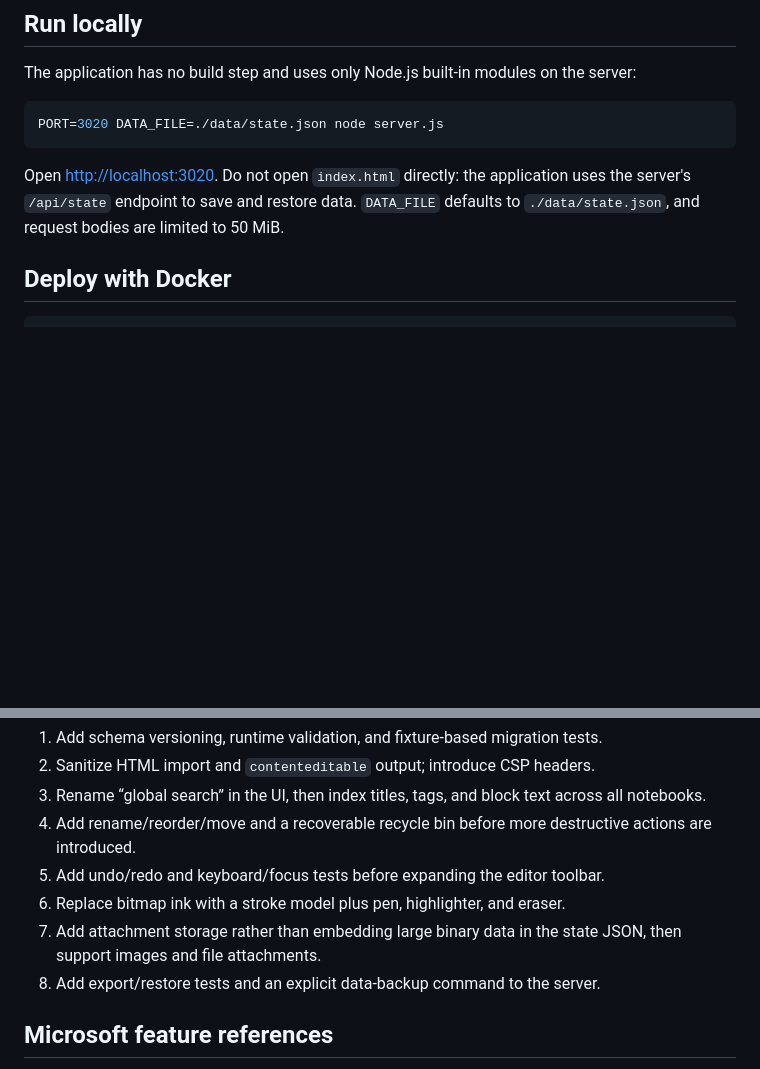
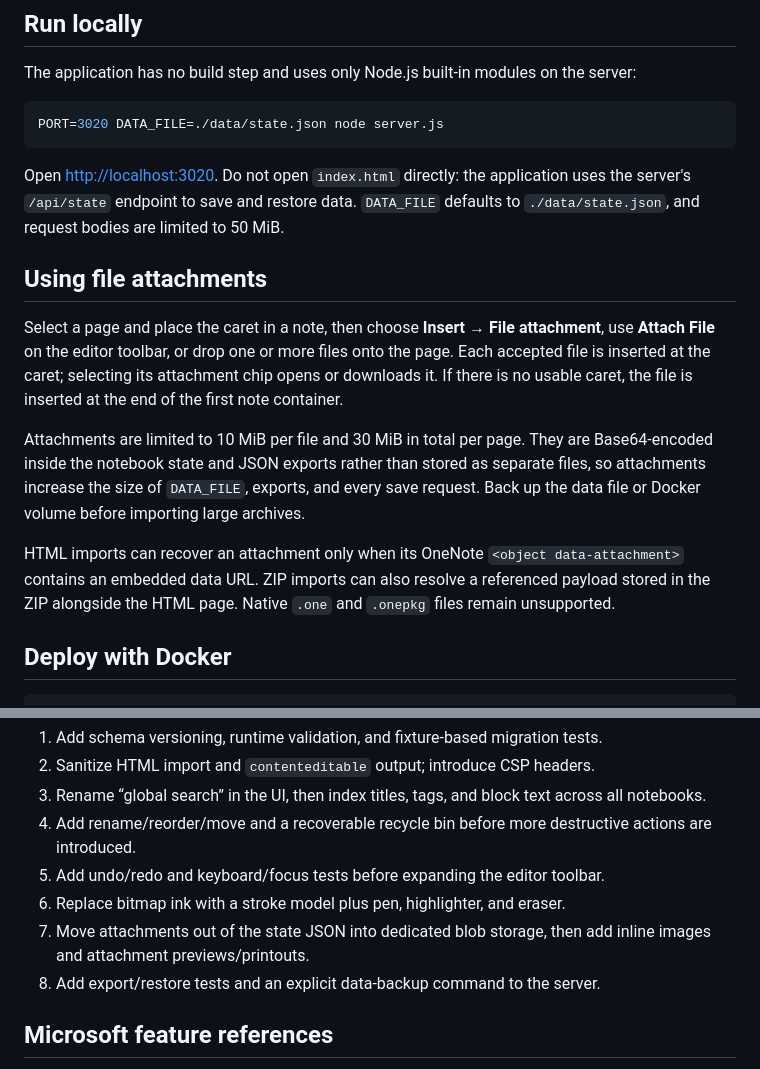
Before and after one commit to dylan7474/onenote, a Markdown page: README.md, 2 parts joined by grey strips. GitHub-like rendering; blank space fills up the shorter version.

Commit message:
Update README for inline attachments

```diff
--- a/README.md
+++ b/README.md
@@ -21,6 +21,25 @@ PORT=3020 DATA_FILE=./data/state.json node server.js
 Open <http://localhost:3020>. Do not open `index.html` directly: the application
 uses the server's `/api/state` endpoint to save and restore data. `DATA_FILE`
 defaults to `./data/state.json`, and request bodies are limited to 50 MiB.
+
+## Using file attachments
+
+Select a page and place the caret in a note, then choose **Insert → File
+attachment**, use **Attach File** on the editor toolbar, or drop one or more
+files onto the page. Each accepted file is inserted at the caret; selecting its
+attachment chip opens or downloads it. If there is no usable caret, the file is
+inserted at the end of the first note container.
+
+Attachments are limited to 10 MiB per file and 30 MiB in total per page. They
+are Base64-encoded inside the notebook state and JSON exports rather than stored
+as separate files, so attachments increase the size of `DATA_FILE`, exports,
+and every save request. Back up the data file or Docker volume before importing
+large archives.
+
+HTML imports can recover an attachment only when its OneNote `<object
+data-attachment>` contains an embedded data URL. ZIP imports can also resolve a
+referenced payload stored in the ZIP alongside the HTML page. Native `.one` and
+`.onepkg` files remain unsupported.
 
 ## Deploy with Docker
 
@@ -168,8 +187,8 @@ independently:
    actions are introduced.
 5. Add undo/redo and keyboard/focus tests before expanding the editor toolbar.
 6. Replace bitmap ink with a stroke model plus pen, highlighter, and eraser.
-7. Add attachment storage rather than embedding large binary data in the state
-   JSON, then support images and file attachments.
+7. Move attachments out of the state JSON into dedicated blob storage, then add
+   inline images and attachment previews/printouts.
 8. Add export/restore tests and an explicit data-backup command to the server.
 
 ## Microsoft feature references
```
